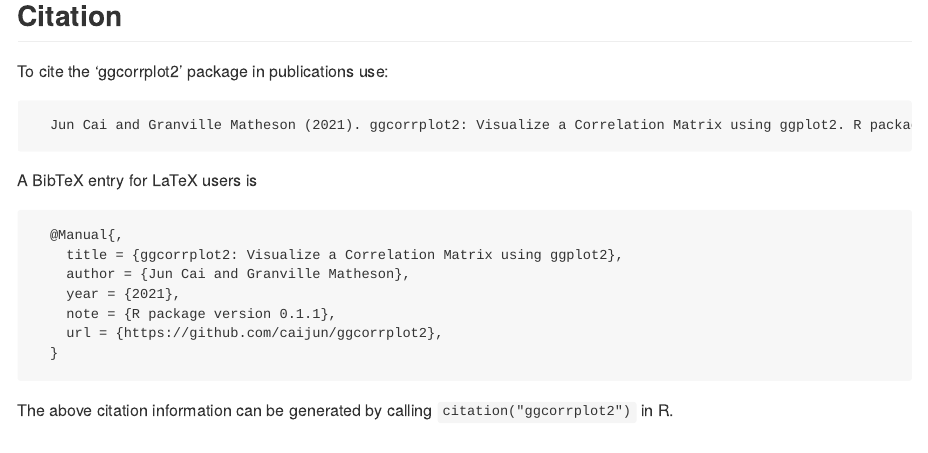
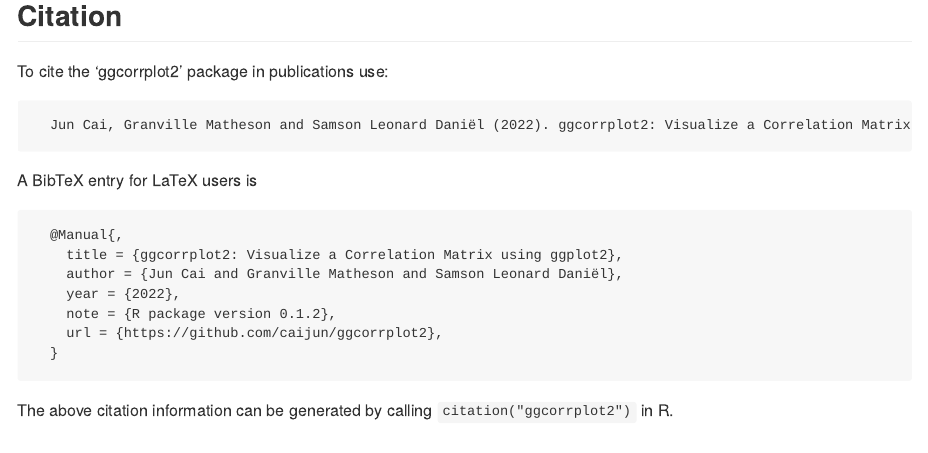
Before and after one commit to caijun/ggcorrplot2, an R Markdown document (README.Rmd): the page in a window 1100 px wide, from 10990 px down. The pictures show the output file README.md that the author committed with the source, drawn offline in the style of GitHub; badge pictures from the web are left out.

Commit message:
bump package version 0.1.2 and update ReadMe

````diff
--- a/README.Rmd
+++ b/README.Rmd
@@ -160,16 +160,16 @@ p
 
 To cite the 'ggcorrplot2' package in publications use:
 ```
-  Jun Cai and Granville Matheson (2021). ggcorrplot2: Visualize a Correlation Matrix using ggplot2. R package version 0.1.1.
+  Jun Cai, Granville Matheson and Samson Leonard Daniël (2022). ggcorrplot2: Visualize a Correlation Matrix using ggplot2. R package version 0.1.2.
 ```
 
 A BibTeX entry for LaTeX users is
 ```
   @Manual{,
     title = {ggcorrplot2: Visualize a Correlation Matrix using ggplot2},
-    author = {Jun Cai and Granville Matheson},
-    year = {2021},
-    note = {R package version 0.1.1},
+    author = {Jun Cai and Granville Matheson and Samson Leonard Daniël},
+    year = {2022},
+    note = {R package version 0.1.2},
     url = {https://github.com/caijun/ggcorrplot2},
   }
 ```
````
Also changed, not shown: README.md, figs/README-unnamed-chunk-2-1.png, figs/README-unnamed-chunk-2-10.png, figs/README-unnamed-chunk-2-11.png, figs/README-unnamed-chunk-2-12.png, figs/README-unnamed-chunk-2-2.png, figs/README-unnamed-chunk-2-3.png, figs/README-unnamed-chunk-2-4.png, figs/README-unnamed-chunk-2-5.png, figs/README-unnamed-chunk-2-6.png, figs/README-unnamed-chunk-2-7.png, figs/README-unnamed-chunk-2-8.png, figs/README-unnamed-chunk-2-9.png, figs/README-unnamed-chunk-3-1.png, 1 more files, 2 other files.
